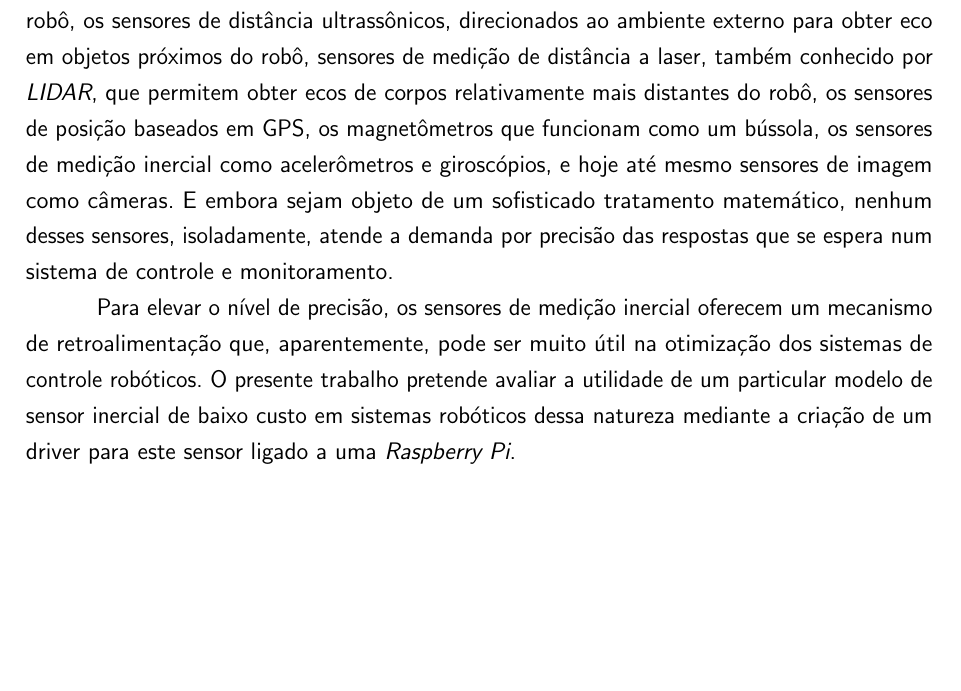
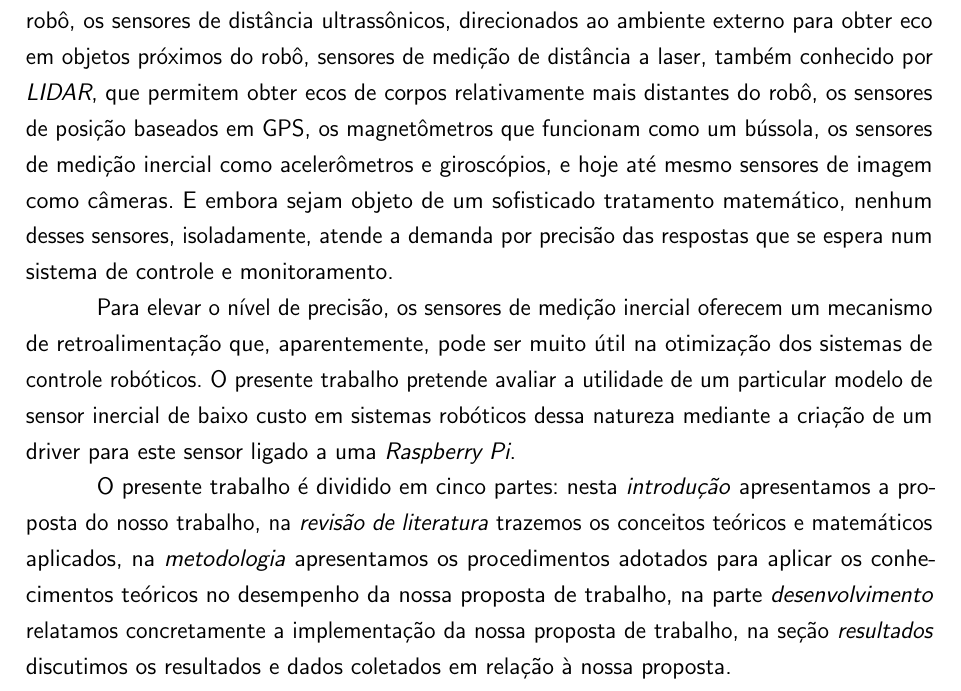
Before and after one commit to ThalesBarretto/TG, a LaTeX thesis (tex/main.tex, which reads tex/textuais/introducao.tex): part of page 14 of 38, cut so that both start at the same text, the shorter picture padded with empty space. Compiled offline with pdfLaTeX.

Commit message:
Modifica introdução
	Incluído parágrafo detalhando as seções do trabalho.

Signed-off-by: Thales Antunes de Oliveira Barretto <thales.barretto.git@gmail.com>

```diff
--- a/tex/textuais/introducao.tex
+++ b/tex/textuais/introducao.tex
@@ -34,3 +34,5 @@ otimização dos sistemas de controle robóticos. O presente trabalho pretende
 avaliar a utilidade de um particular modelo de sensor inercial de baixo custo
 em sistemas robóticos dessa natureza mediante a criação de um driver para este
 sensor ligado a uma \emph{Raspberry Pi}.
+
+O presente trabalho é dividido em cinco partes: nesta \emph{introdução} apresentamos a proposta do nosso trabalho, na \emph{revisão de literatura} trazemos os conceitos teóricos e matemáticos aplicados, na \emph{metodologia} apresentamos os procedimentos adotados para aplicar os conhecimentos teóricos no desempenho da nossa proposta de trabalho, na parte \emph{desenvolvimento} relatamos concretamente a implementação da nossa proposta de trabalho, na seção \emph{resultados} discutimos os resultados e dados coletados em relação à nossa proposta.
```
